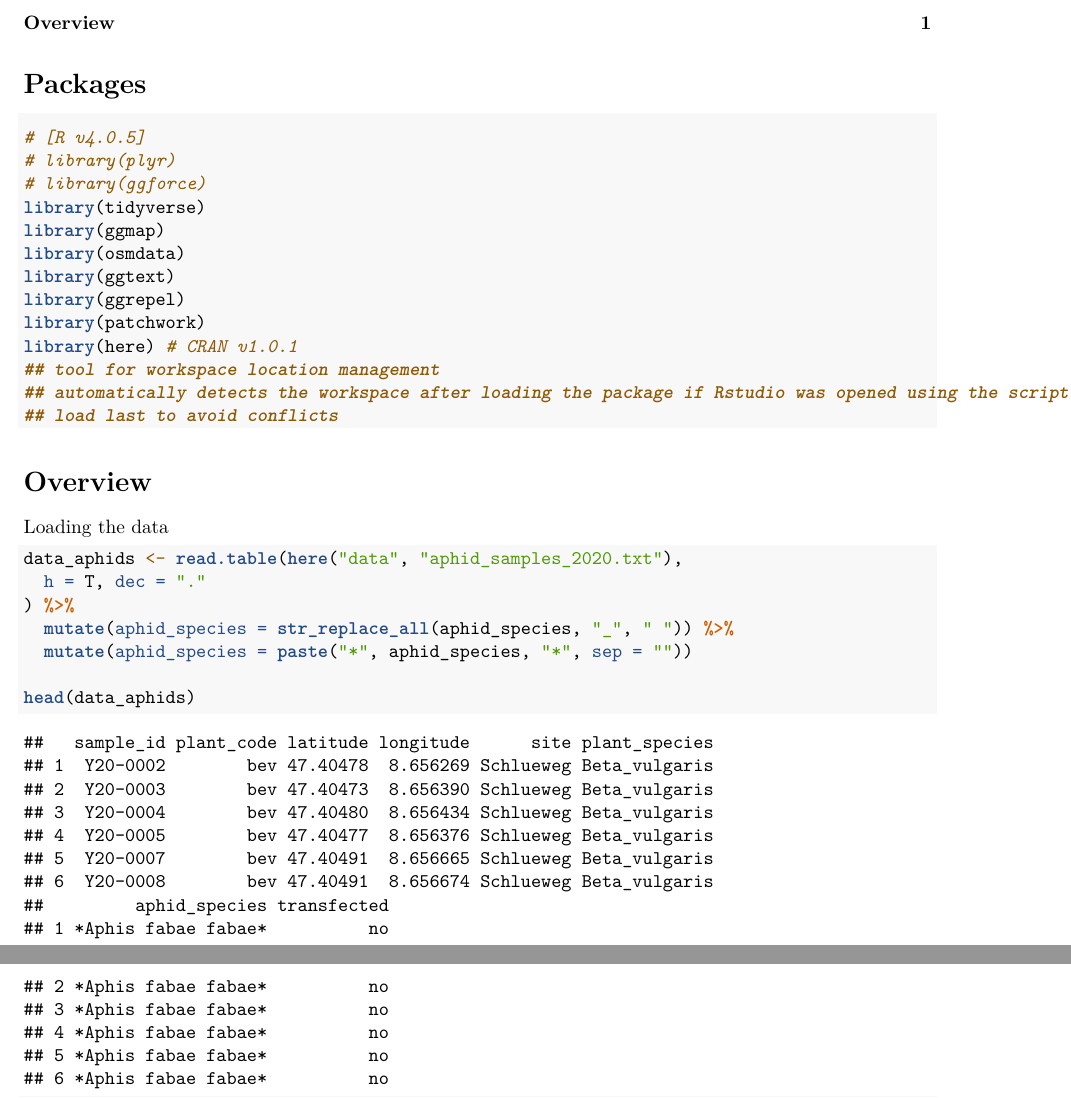
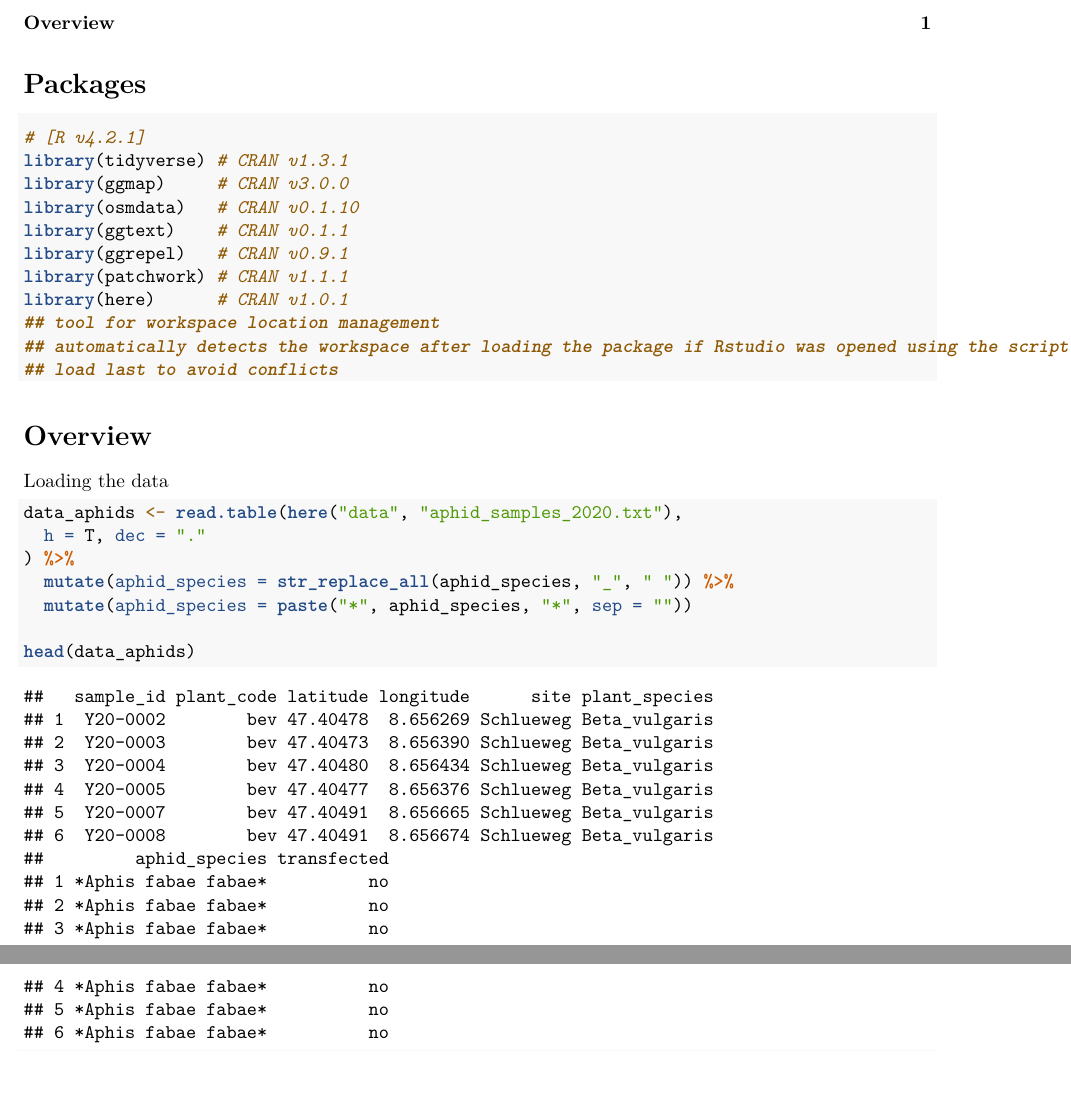
Before and after one commit to younhenry/L-fabarum-parasitism-2021, an R Markdown document (R/script_mapping_samples_rmd.Rmd): two parts of pages 1 and 2 of 4, joined at a grey line, cut so that both start at the same text. Rendered offline with R 4.5, knitr and Pandoc, then LaTeX, with nearby package versions; some code elsewhere in the file could not run offline.

Commit message:
update pkg info in map code + re-knit html

````diff
--- a/R/script_mapping_samples_rmd.Rmd
+++ b/R/script_mapping_samples_rmd.Rmd
@@ -22,16 +22,14 @@ knitr::opts_chunk$set(echo = TRUE, eval = TRUE, message = FALSE, warning = FALSE
 # Packages
 
 ```{r packages-loading}
-# [R v4.0.5]
-# library(plyr)
-# library(ggforce)
-library(tidyverse)
-library(ggmap)
-library(osmdata)
-library(ggtext)
-library(ggrepel)
-library(patchwork)
-library(here) # CRAN v1.0.1
+# [R v4.2.1]
+library(tidyverse) # CRAN v1.3.1
+library(ggmap)     # CRAN v3.0.0
+library(osmdata)   # CRAN v0.1.10
+library(ggtext)    # CRAN v0.1.1
+library(ggrepel)   # CRAN v0.9.1
+library(patchwork) # CRAN v1.1.1
+library(here)      # CRAN v1.0.1
 ## tool for workspace location management
 ## automatically detects the workspace after loading the package if Rstudio was opened using the script file (or with new R project)
 ## load last to avoid conflicts
````
Also changed, not shown: R/script_parasitism_rmd.html.
